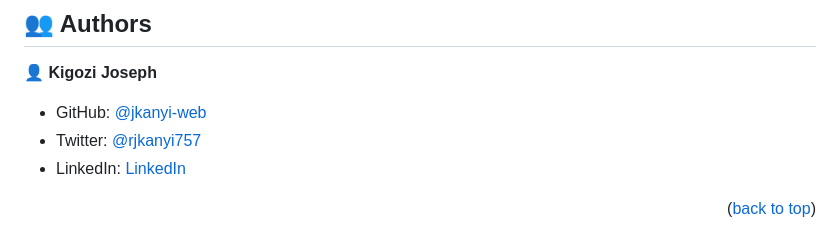
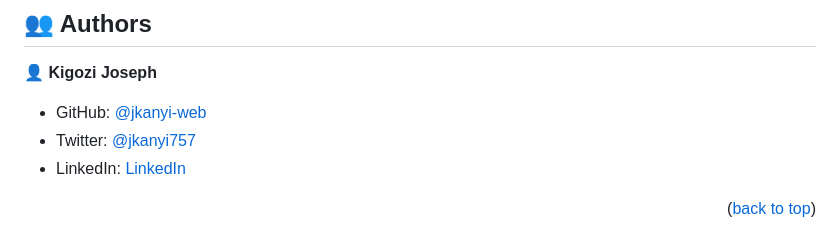
Before and after one commit to jkanyi-web/Webpack-Project, a Markdown page: README.md, the part around the change. GitHub-like rendering.

```diff
--- a/README.md
+++ b/README.md
@@ -124,7 +124,7 @@ You can deploy this project using:
 👤 **Kigozi Joseph**
 
 - GitHub: [@jkanyi-web](https://github.com/jkanyi-web)
-- Twitter: [@rjkanyi757](https://twitter.com/jkanyi757)
+- Twitter: [@jkanyi757](https://twitter.com/jkanyi757)
 - LinkedIn: [LinkedIn](https://linkedin.com/in/kanyi-kanyi-6668aa188/)
 
 <p align="right">(<a href="#readme-top">back to top</a>)</p>
```
